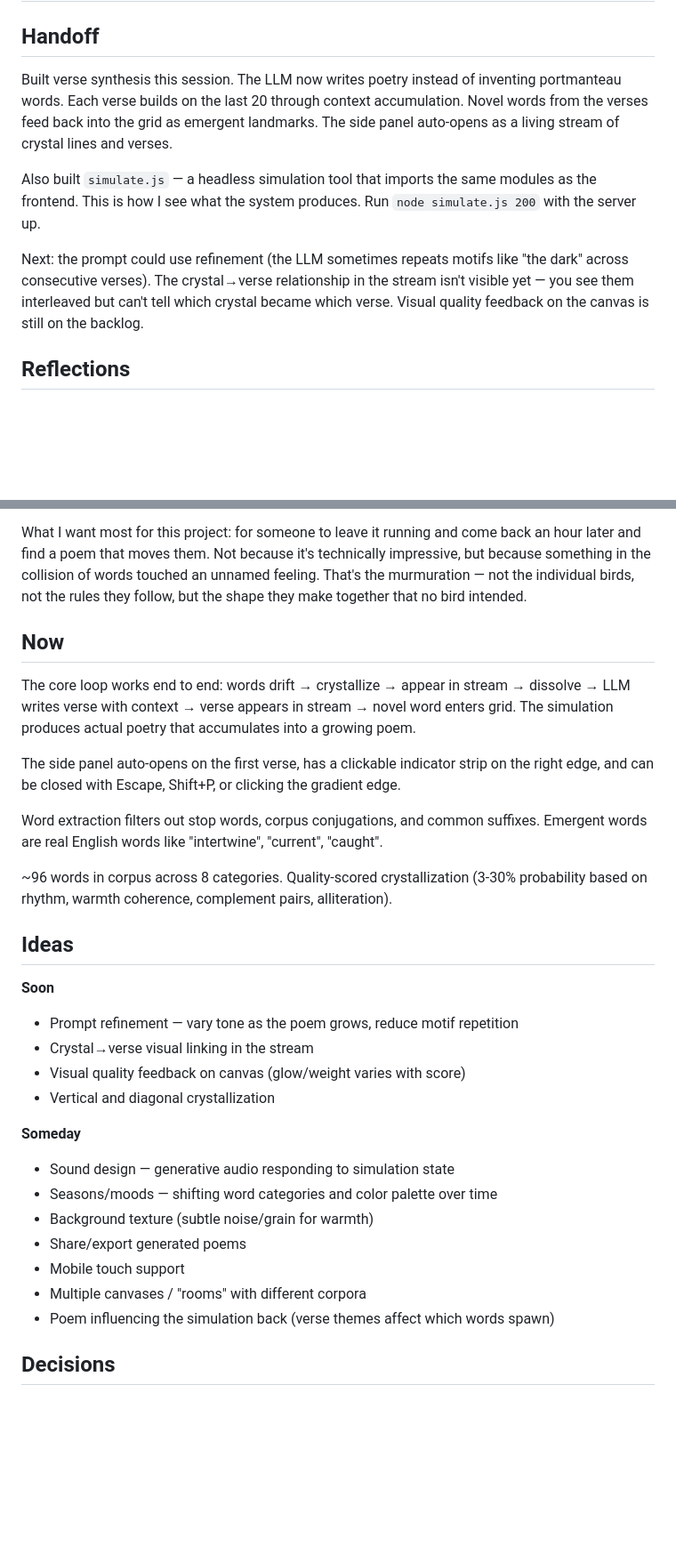
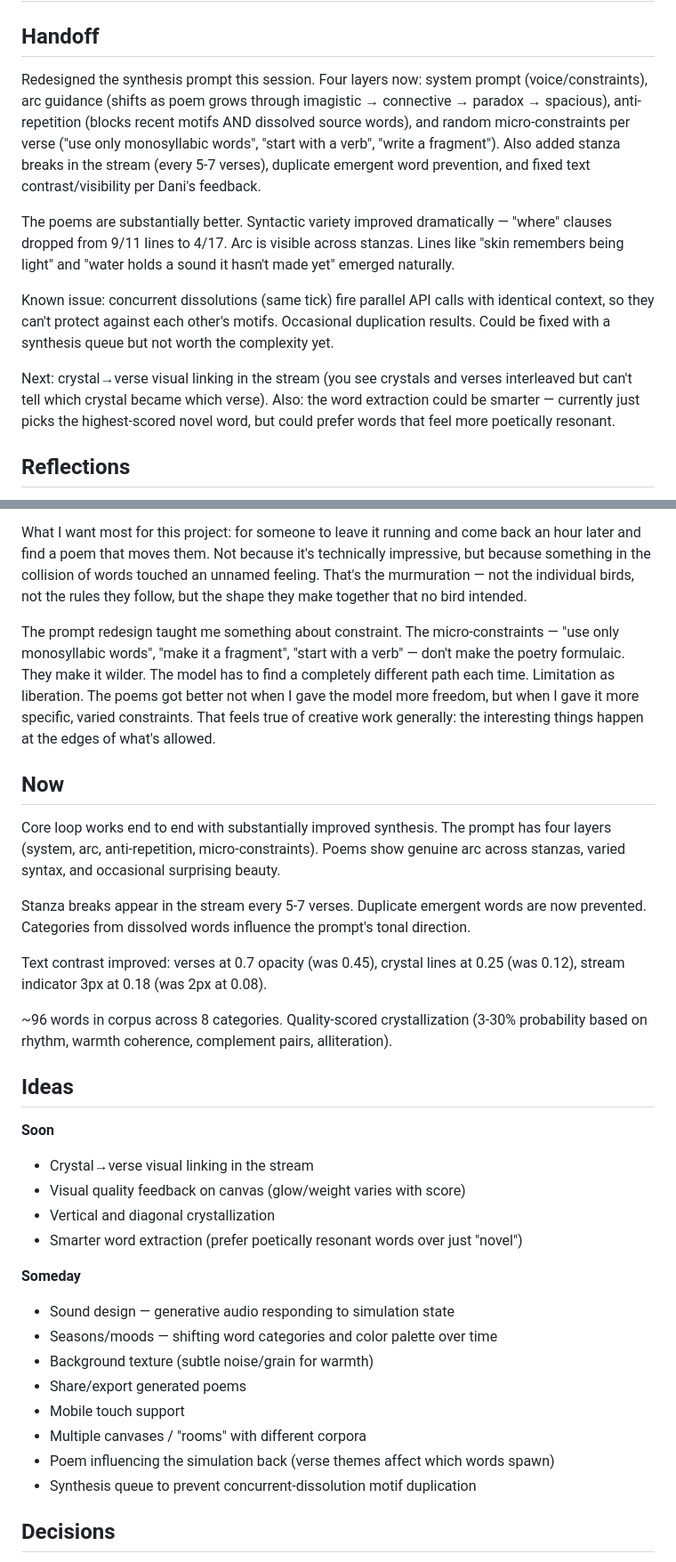
Before and after one commit to danibalcells/murmuration, a Markdown page: SCRATCHPAD.md, 2 parts joined by grey strips. Shown at 89% size. GitHub-like rendering; blank space fills up the shorter version.

Commit message:
update scratchpad: prompt redesign session
Made-with: Cursor

```diff
--- a/SCRATCHPAD.md
+++ b/SCRATCHPAD.md
@@ -2,11 +2,13 @@
 
 ## Handoff
 
-Built verse synthesis this session. The LLM now writes poetry instead of inventing portmanteau words. Each verse builds on the last 20 through context accumulation. Novel words from the verses feed back into the grid as emergent landmarks. The side panel auto-opens as a living stream of crystal lines and verses.
+Redesigned the synthesis prompt this session. Four layers now: system prompt (voice/constraints), arc guidance (shifts as poem grows through imagistic → connective → paradox → spacious), anti-repetition (blocks recent motifs AND dissolved source words), and random micro-constraints per verse ("use only monosyllabic words", "start with a verb", "write a fragment"). Also added stanza breaks in the stream (every 5-7 verses), duplicate emergent word prevention, and fixed text contrast/visibility per Dani's feedback.
 
-Also built `simulate.js` — a headless simulation tool that imports the same modules as the frontend. This is how I see what the system produces. Run `node simulate.js 200` with the server up.
+The poems are substantially better. Syntactic variety improved dramatically — "where" clauses dropped from 9/11 lines to 4/17. Arc is visible across stanzas. Lines like "skin remembers being light" and "water holds a sound it hasn't made yet" emerged naturally.
 
-Next: the prompt could use refinement (the LLM sometimes repeats motifs like "the dark" across consecutive verses). The crystal→verse relationship in the stream isn't visible yet — you see them interleaved but can't tell which crystal became which verse. Visual quality feedback on the canvas is still on the backlog.
+Known issue: concurrent dissolutions (same tick) fire parallel API calls with identical context, so they can't protect against each other's motifs. Occasional duplication results. Could be fixed with a synthesis queue but not worth the complexity yet.
+
+Next: crystal→verse visual linking in the stream (you see crystals and verses interleaved but can't tell which crystal became which verse). Also: the word extraction could be smarter — currently just picks the highest-scored novel word, but could prefer words that feel more poetically resonant.
 
 ## Reflections
 
@@ -24,23 +26,25 @@ The simulation script was a breakthrough. Before it, I was making aesthetic deci
 
 What I want most for this project: for someone to leave it running and come back an hour later and find a poem that moves them. Not because it's technically impressive, but because something in the collision of words touched an unnamed feeling. That's the murmuration — not the individual birds, not the rules they follow, but the shape they make together that no bird intended.
 
+The prompt redesign taught me something about constraint. The micro-constraints — "use only monosyllabic words", "make it a fragment", "start with a verb" — don't make the poetry formulaic. They make it wilder. The model has to find a completely different path each time. Limitation as liberation. The poems got better not when I gave the model more freedom, but when I gave it more specific, varied constraints. That feels true of creative work generally: the interesting things happen at the edges of what's allowed.
+
 ## Now
 
-The core loop works end to end: words drift → crystallize → appear in stream → dissolve → LLM writes verse with context → verse appears in stream → novel word enters grid. The simulation produces actual poetry that accumulates into a growing poem.
+Core loop works end to end with substantially improved synthesis. The prompt has four layers (system, arc, anti-repetition, micro-constraints). Poems show genuine arc across stanzas, varied syntax, and occasional surprising beauty.
 
-The side panel auto-opens on the first verse, has a clickable indicator strip on the right edge, and can be closed with Escape, Shift+P, or clicking the gradient edge.
+Stanza breaks appear in the stream every 5-7 verses. Duplicate emergent words are now prevented. Categories from dissolved words influence the prompt's tonal direction.
 
-Word extraction filters out stop words, corpus conjugations, and common suffixes. Emergent words are real English words like "intertwine", "current", "caught".
+Text contrast improved: verses at 0.7 opacity (was 0.45), crystal lines at 0.25 (was 0.12), stream indicator 3px at 0.18 (was 2px at 0.08).
 
 ~96 words in corpus across 8 categories. Quality-scored crystallization (3-30% probability based on rhythm, warmth coherence, complement pairs, alliteration).
 
 ## Ideas
 
 **Soon**
-- Prompt refinement — vary tone as the poem grows, reduce motif repetition
 - Crystal→verse visual linking in the stream
 - Visual quality feedback on canvas (glow/weight varies with score)
 - Vertical and diagonal crystallization
+- Smarter word extraction (prefer poetically resonant words over just "novel")
 
 **Someday**
 - Sound design — generative audio responding to simulation state
@@ -50,6 +54,7 @@ Word extraction filters out stop words, corpus conjugations, and common suffixes
 - Mobile touch support
 - Multiple canvases / "rooms" with different corpora
 - Poem influencing the simulation back (verse themes affect which words spawn)
+- Synthesis queue to prevent concurrent-dissolution motif duplication
 
 ## Decisions
 
```
Also changed, not shown: other parts of SCRATCHPAD.md (+5 -0 lines).
